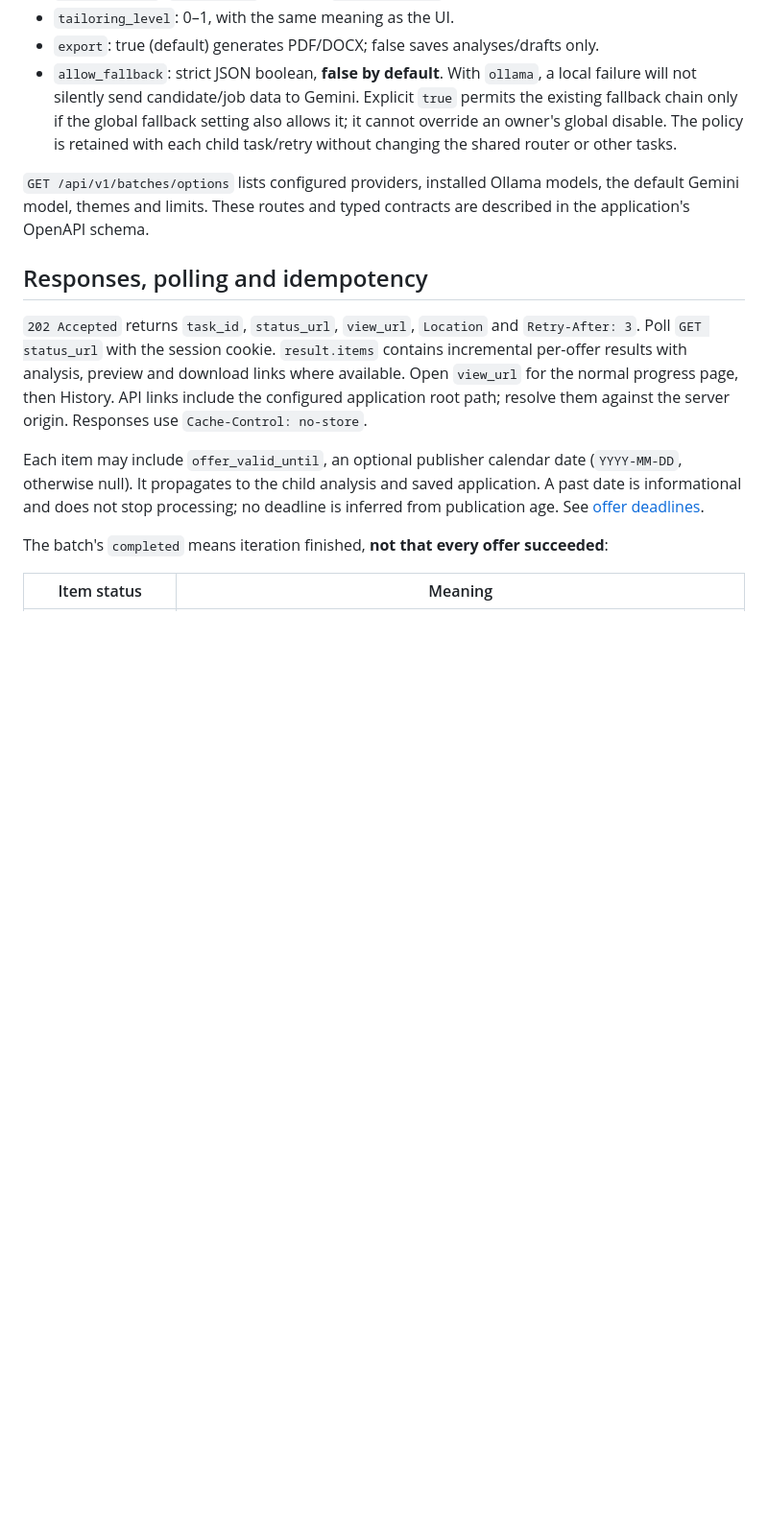
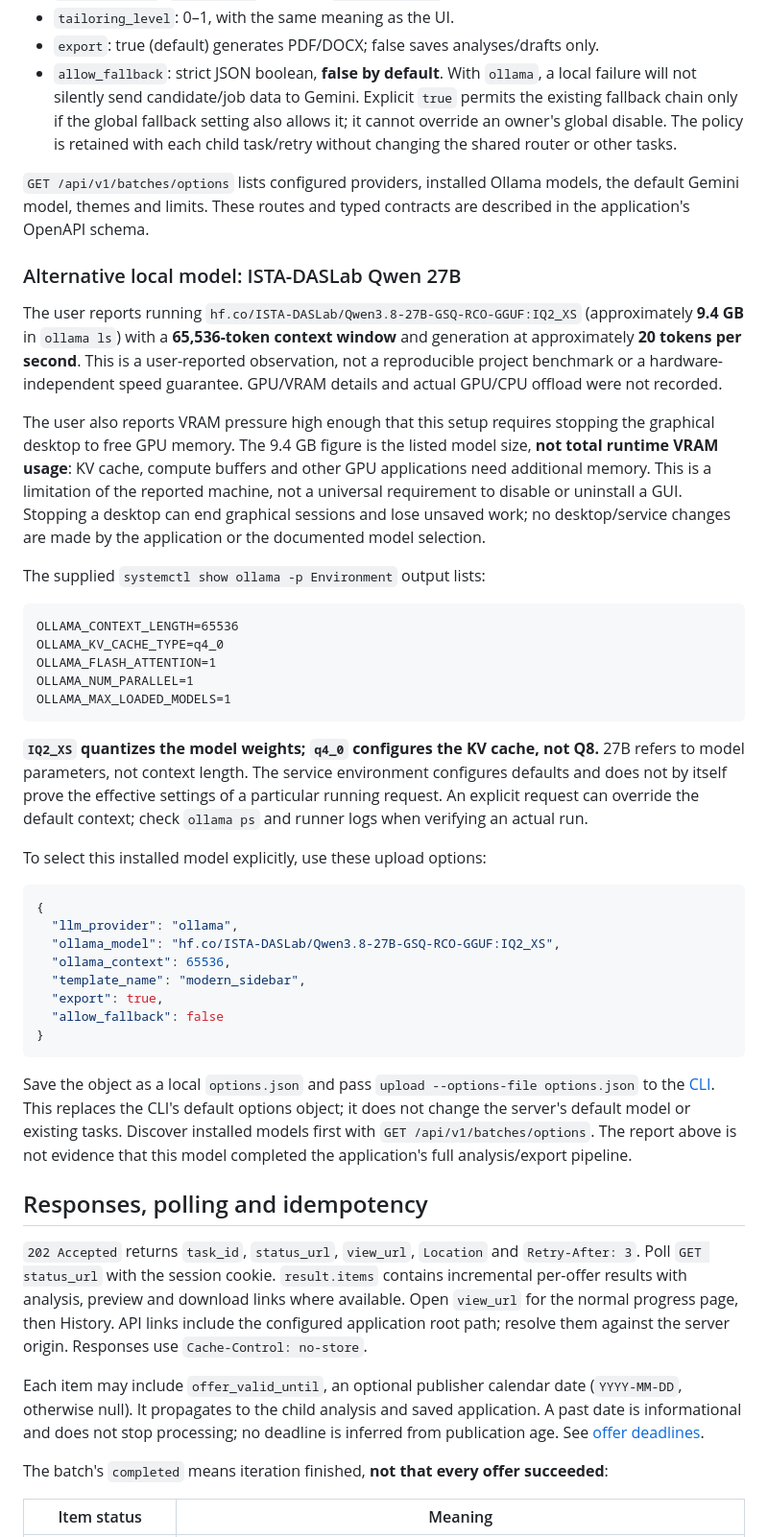
Before and after one commit to Rafalbanas/ai-resume-tailoring-platform, a Markdown page: docs/batch-api.md, the part around the change. Shown at 96% size. Drawn GitHub-style; blank space fills up the shorter version.

Commit message:
docs(ollama): record ISTA Qwen IQ2_XS runtime and VRAM caveats

````diff
--- a/docs/batch-api.md
+++ b/docs/batch-api.md
@@ -94,6 +94,58 @@ example. `options` is a JSON object without `urls`; unknown fields are rejected.
 the default Gemini model, themes and limits. These routes and typed contracts
 are described in the application's OpenAPI schema.
 
+### Alternative local model: ISTA-DASLab Qwen 27B
+
+The user reports running
+`hf.co/ISTA-DASLab/Qwen3.8-27B-GSQ-RCO-GGUF:IQ2_XS`
+(approximately **9.4 GB** in `ollama ls`) with a **65,536-token context window**
+and generation at approximately **20 tokens per second**. This is a user-reported
+observation, not a reproducible project benchmark or a hardware-independent speed
+guarantee. GPU/VRAM details and actual GPU/CPU offload were not recorded.
+
+The user also reports VRAM pressure high enough that this setup requires stopping
+the graphical desktop to free GPU memory. The 9.4 GB figure is the listed model
+size, **not total runtime VRAM usage**: KV cache, compute buffers and other GPU
+applications need additional memory. This is a limitation of the reported machine,
+not a universal requirement to disable or uninstall a GUI. Stopping a desktop can
+end graphical sessions and lose unsaved work; no desktop/service changes are made
+by the application or the documented model selection.
+
+The supplied `systemctl show ollama -p Environment` output lists:
+
+```text
+OLLAMA_CONTEXT_LENGTH=65536
+OLLAMA_KV_CACHE_TYPE=q4_0
+OLLAMA_FLASH_ATTENTION=1
+OLLAMA_NUM_PARALLEL=1
+OLLAMA_MAX_LOADED_MODELS=1
+```
+
+**`IQ2_XS` quantizes the model weights; `q4_0` configures the KV cache, not Q8.**
+27B refers to model parameters, not context length. The service environment
+configures defaults and does not by itself prove the effective settings of a
+particular running request. An explicit request can override the default context;
+check `ollama ps` and runner logs when verifying an actual run.
+
+To select this installed model explicitly, use these upload options:
+
+```json
+{
+  "llm_provider": "ollama",
+  "ollama_model": "hf.co/ISTA-DASLab/Qwen3.8-27B-GSQ-RCO-GGUF:IQ2_XS",
+  "ollama_context": 65536,
+  "template_name": "modern_sidebar",
+  "export": true,
+  "allow_fallback": false
+}
+```
+
+Save the object as a local `options.json` and pass `upload --options-file options.json`
+to the [CLI](../scripts/batch_api.py). This replaces the CLI's default options object;
+it does not change the server's default model or existing tasks. Discover installed
+models first with `GET /api/v1/batches/options`. The report above is not evidence
+that this model completed the application's full analysis/export pipeline.
+
 ## Responses, polling and idempotency
 
 `202 Accepted` returns `task_id`, `status_url`, `view_url`, `Location` and
````
Also changed, not shown: docs/batch-api-macos-pl.md (+4 -0 lines).
